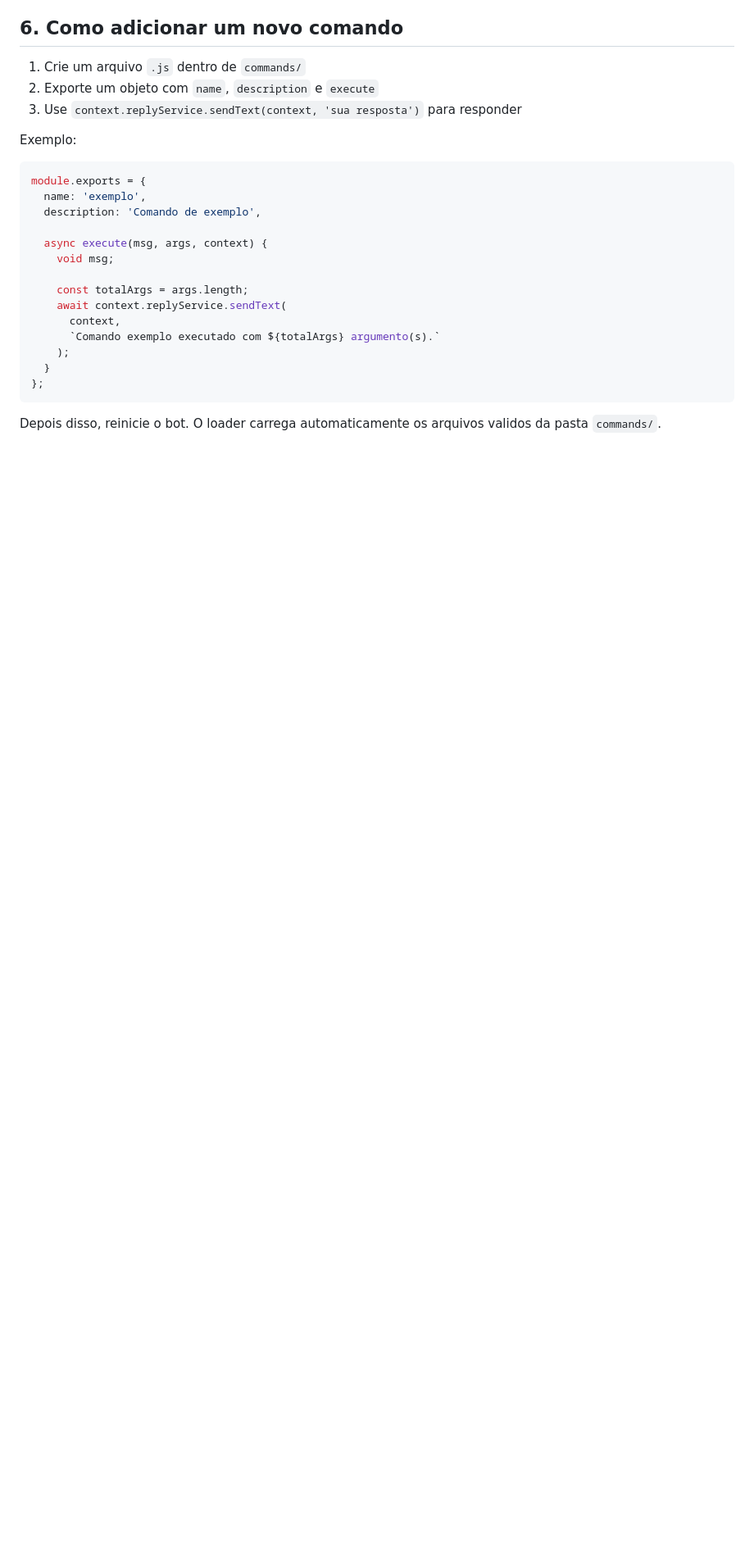
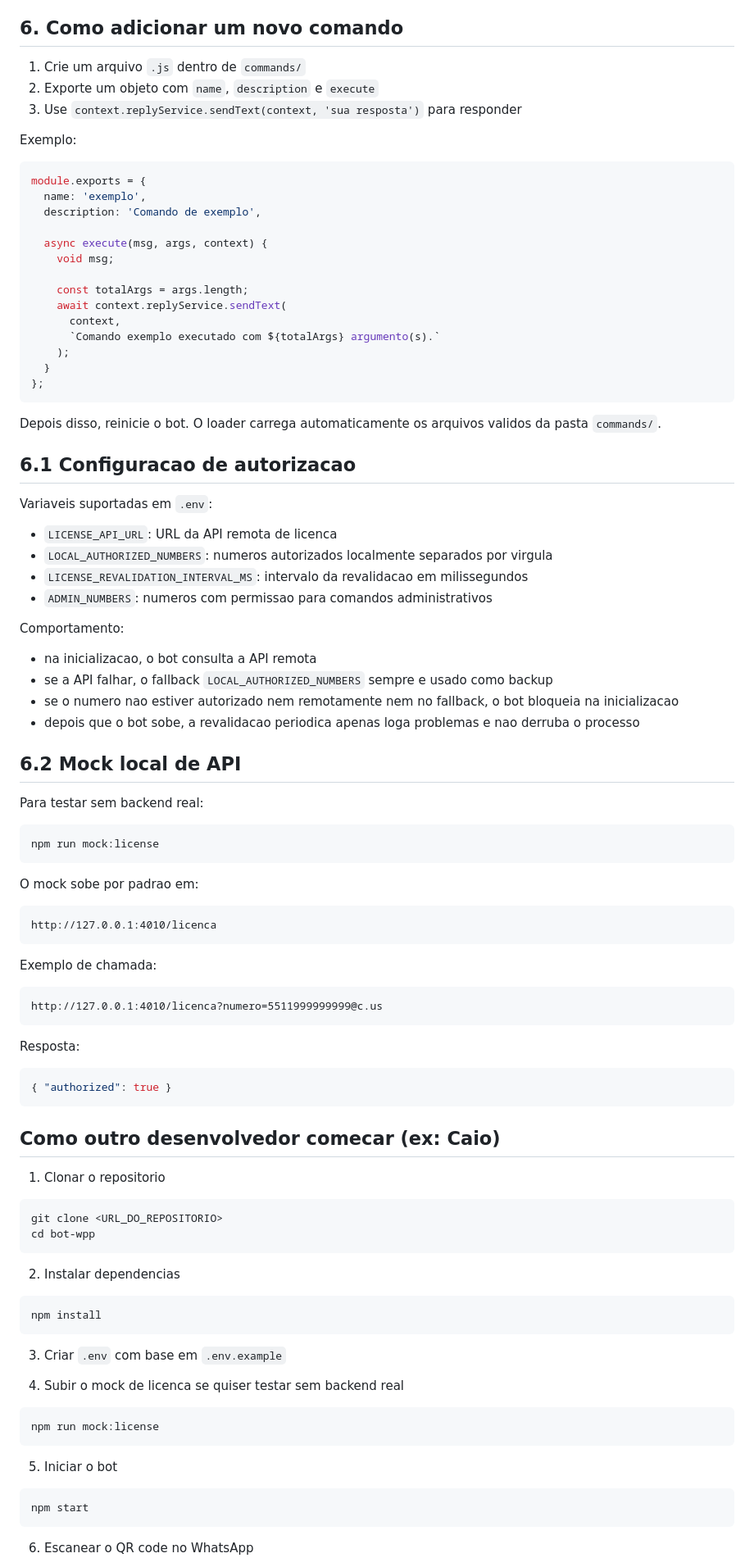
Before and after one commit to SolanoJr/Bot-WPP-WB-SC, a Markdown page: README.md, the part around one of its changes. Shown at 82% size. Rendered like a GitHub page; blank space fills up the shorter version.

Commit message:
docs: update README with onboarding steps

````diff
--- a/README.md
+++ b/README.md
@@ -124,3 +144,76 @@ module.exports = {
 
 Depois disso, reinicie o bot. O loader carrega automaticamente os arquivos validos da pasta `commands/`.
 
+## 6.1 Configuracao de autorizacao
+
+Variaveis suportadas em `.env`:
+
+- `LICENSE_API_URL`: URL da API remota de licenca
+- `LOCAL_AUTHORIZED_NUMBERS`: numeros autorizados localmente separados por virgula
+- `LICENSE_REVALIDATION_INTERVAL_MS`: intervalo da revalidacao em milissegundos
+- `ADMIN_NUMBERS`: numeros com permissao para comandos administrativos
+
+Comportamento:
+
+- na inicializacao, o bot consulta a API remota
+- se a API falhar, o fallback `LOCAL_AUTHORIZED_NUMBERS` sempre e usado como backup
+- se o numero nao estiver autorizado nem remotamente nem no fallback, o bot bloqueia na inicializacao
+- depois que o bot sobe, a revalidacao periodica apenas loga problemas e nao derruba o processo
+
+## 6.2 Mock local de API
+
+Para testar sem backend real:
+
+```bash
+npm run mock:license
+```
+
+O mock sobe por padrao em:
+
+```text
+http://127.0.0.1:4010/licenca
+```
+
+Exemplo de chamada:
+
+```text
+http://127.0.0.1:4010/licenca?numero=5511999999999@c.us
+```
+
+Resposta:
+
+```json
+{ "authorized": true }
+```
+
+## Como outro desenvolvedor comecar (ex: Caio)
+
+1. Clonar o repositorio
+
+```bash
+git clone <URL_DO_REPOSITORIO>
+cd bot-wpp
+```
+
+2. Instalar dependencias
+
+```bash
+npm install
+```
+
+3. Criar `.env` com base em `.env.example`
+
+4. Subir o mock de licenca se quiser testar sem backend real
+
+```bash
+npm run mock:license
+```
+
+5. Iniciar o bot
+
+```bash
+npm start
+```
+
+6. Escanear o QR code no WhatsApp
+
````
Also changed, not shown: other parts of README.md (+54 -2 lines).
